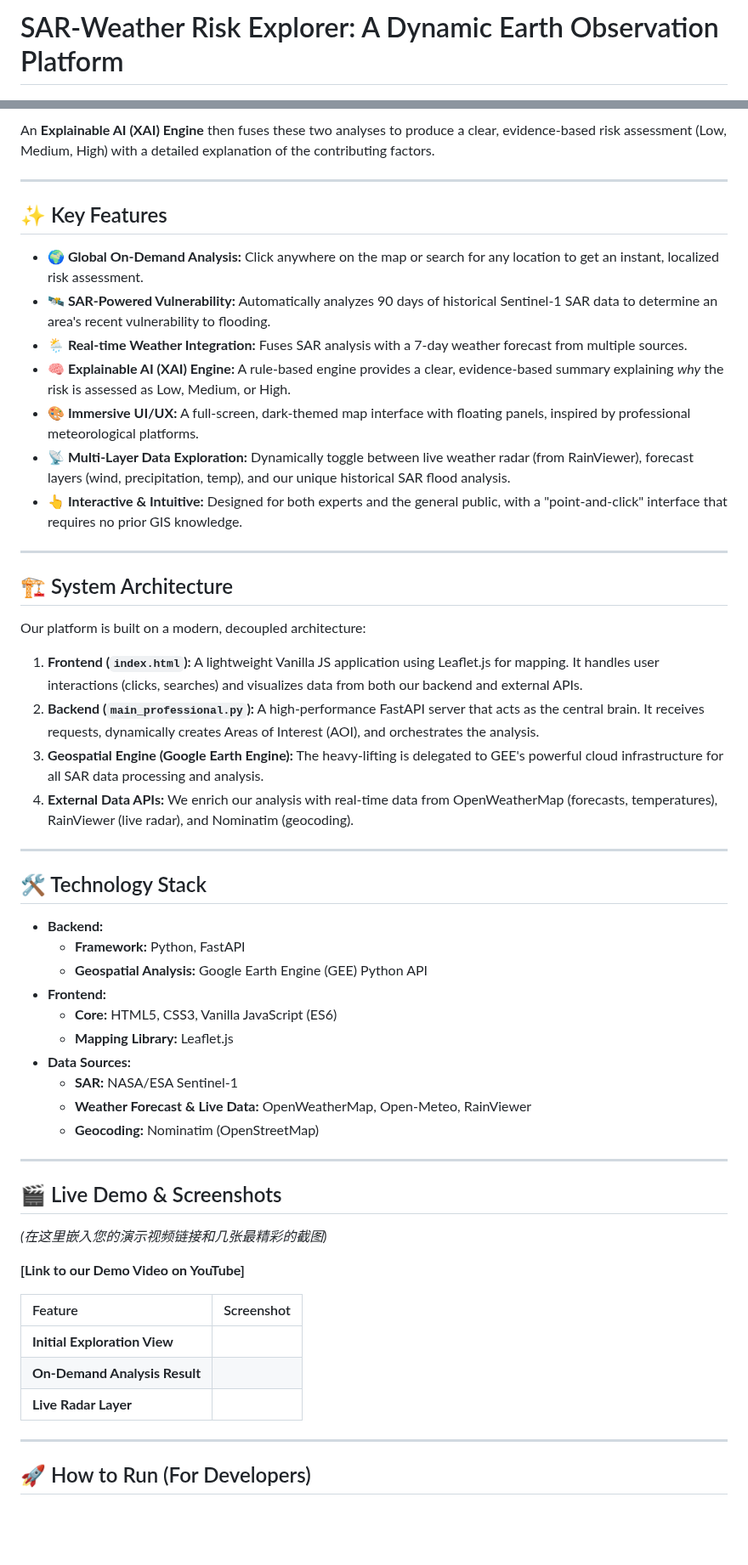
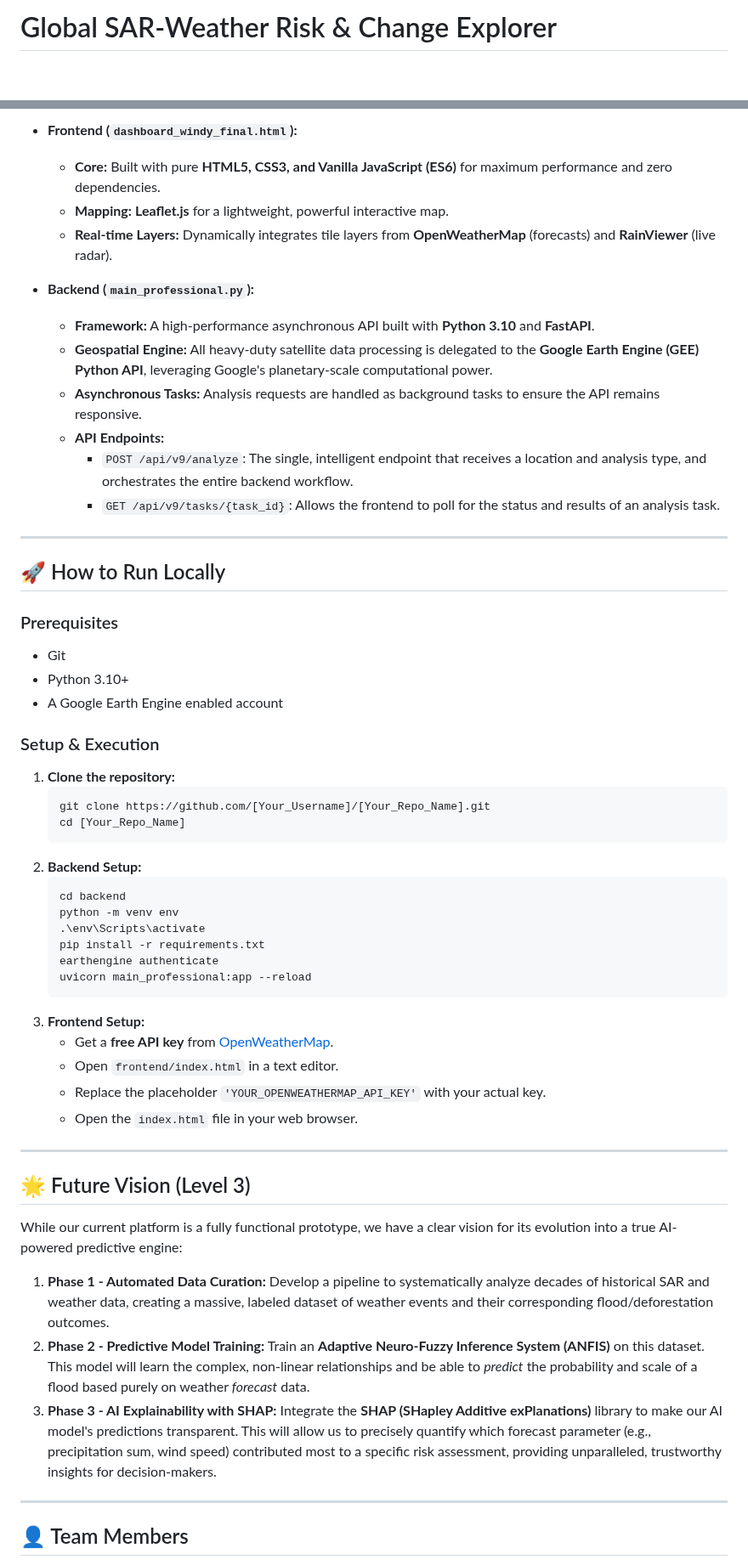
Before and after one commit to Siew22/Sarawak-SAR-Risk-Explorer, a Markdown page: README.md, 2 parts joined by grey strips. Shown at 85% size. GitHub-like rendering; blank space fills up the shorter version.

````diff
--- a/README.md
+++ b/README.md
@@ -1,4 +1,4 @@
-# SAR-Weather Risk Explorer: A Dynamic Earth Observation Platform
+# Global SAR-Weather Risk & Change Explorer
 
 ![NASA Space Apps 2025](https://img.shields.io/badge/NASA_Space_Apps-Sarawak_2025-blue)
 ![Challenge](https://img.shields.io/badge/Challenge-Through_the_Radar_Looking_Glass-green)
@@ -38,61 +57,58 @@ The **SAR-Weather Risk Explorer** is a web-based platform that transforms comple
 
-An **Explainable AI (XAI) Engine** then fuses these two analyses to produce a clear, evidence-based risk assessment (Low, Medium, High) with a detailed explanation of the contributing factors.
+*   **Frontend (`dashboard_windy_final.html`):**
+    *   **Core:** Built with pure **HTML5, CSS3, and Vanilla JavaScript (ES6)** for maximum performance and zero dependencies.
+    *   **Mapping:** **Leaflet.js** for a lightweight, powerful interactive map.
+    *   **Real-time Layers:** Dynamically integrates tile layers from **OpenWeatherMap** (forecasts) and **RainViewer** (live radar).
+
+*   **Backend (`main_professional.py`):**
+    *   **Framework:** A high-performance asynchronous API built with **Python 3.10** and **FastAPI**.
+    *   **Geospatial Engine:** All heavy-duty satellite data processing is delegated to the **Google Earth Engine (GEE) Python API**, leveraging Google's planetary-scale computational power.
+    *   **Asynchronous Tasks:** Analysis requests are handled as background tasks to ensure the API remains responsive.
+    *   **API Endpoints:**
+        *   `POST /api/v9/analyze`: The single, intelligent endpoint that receives a location and analysis type, and orchestrates the entire backend workflow.
+        *   `GET /api/v9/tasks/{task_id}`: Allows the frontend to poll for the status and results of an analysis task.
 
 ---
 
-## ✨ Key Features
+## 🚀 How to Run Locally
 
-- **🌍 Global On-Demand Analysis:** Click anywhere on the map or search for any location to get an instant, localized risk assessment.
-- **🛰️ SAR-Powered Vulnerability:** Automatically analyzes 90 days of historical Sentinel-1 SAR data to determine an area's recent vulnerability to flooding.
-- **🌦️ Real-time Weather Integration:** Fuses SAR analysis with a 7-day weather forecast from multiple sources.
-- **🧠 Explainable AI (XAI) Engine:** A rule-based engine provides a clear, evidence-based summary explaining *why* the risk is assessed as Low, Medium, or High.
-- **🎨 Immersive UI/UX:** A full-screen, dark-themed map interface with floating panels, inspired by professional meteorological platforms.
-- **📡 Multi-Layer Data Exploration:** Dynamically toggle between live weather radar (from RainViewer), forecast layers (wind, precipitation, temp), and our unique historical SAR flood analysis.
-- **👆 Interactive & Intuitive:** Designed for both experts and the general public, with a "point-and-click" interface that requires no prior GIS knowledge.
+### Prerequisites
+*   Git
+*   Python 3.10+
+*   A Google Earth Engine enabled account
+
+### Setup & Execution
+1.  **Clone the repository:**
+    ```bash
+    git clone https://github.com/[Your_Username]/[Your_Repo_Name].git
+    cd [Your_Repo_Name]
+    ```
+2.  **Backend Setup:**
+    ```bash
+    cd backend
+    python -m venv env
+    .\env\Scripts\activate
+    pip install -r requirements.txt
+    earthengine authenticate
+    uvicorn main_professional:app --reload
+    ```
+3.  **Frontend Setup:**
+    *   Get a **free API key** from [OpenWeatherMap](https://openweathermap.org/appid).
+    *   Open `frontend/index.html` in a text editor.
+    *   Replace the placeholder `'YOUR_OPENWEATHERMAP_API_KEY'` with your actual key.
+    *   Open the `index.html` file in your web browser.
 
 ---
 
-## 🏗️ System Architecture
+## 🌟 Future Vision (Level 3)
 
-Our platform is built on a modern, decoupled architecture:
+While our current platform is a fully functional prototype, we have a clear vision for its evolution into a true AI-powered predictive engine:
 
- <!-- 建议您创建一个简单的流程图并替换此链接 -->
-
-1.  **Frontend (`index.html`):** A lightweight Vanilla JS application using Leaflet.js for mapping. It handles user interactions (clicks, searches) and visualizes data from both our backend and external APIs.
-2.  **Backend (`main_professional.py`):** A high-performance FastAPI server that acts as the central brain. It receives requests, dynamically creates Areas of Interest (AOI), and orchestrates the analysis.
-3.  **Geospatial Engine (Google Earth Engine):** The heavy-lifting is delegated to GEE's powerful cloud infrastructure for all SAR data processing and analysis.
-4.  **External Data APIs:** We enrich our analysis with real-time data from OpenWeatherMap (forecasts, temperatures), RainViewer (live radar), and Nominatim (geocoding).
+1.  **Phase 1 - Automated Data Curation:** Develop a pipeline to systematically analyze decades of historical SAR and weather data, creating a massive, labeled dataset of weather events and their corresponding flood/deforestation outcomes.
+2.  **Phase 2 - Predictive Model Training:** Train an **Adaptive Neuro-Fuzzy Inference System (ANFIS)** on this dataset. This model will learn the complex, non-linear relationships and be able to *predict* the probability and scale of a flood based purely on weather *forecast* data.
+3.  **Phase 3 - AI Explainability with SHAP:** Integrate the **SHAP (SHapley Additive exPlanations)** library to make our AI model's predictions transparent. This will allow us to precisely quantify which forecast parameter (e.g., precipitation sum, wind speed) contributed most to a specific risk assessment, providing unparalleled, trustworthy insights for decision-makers.
 
 ---
 
-## 🛠️ Technology Stack
+## 👤 Team Members
 
-- **Backend:**
-  - **Framework:** Python, FastAPI
-  - **Geospatial Analysis:** Google Earth Engine (GEE) Python API
-- **Frontend:**
-  - **Core:** HTML5, CSS3, Vanilla JavaScript (ES6)
-  - **Mapping Library:** Leaflet.js
-- **Data Sources:**
-  - **SAR:** NASA/ESA Sentinel-1
-  - **Weather Forecast & Live Data:** OpenWeatherMap, Open-Meteo, RainViewer
-  - **Geocoding:** Nominatim (OpenStreetMap)
-
----
-
-## 🎬 Live Demo & Screenshots
-
-*(在这里嵌入您的演示视频链接和几张最精彩的截图)*
-
-**[Link to our Demo Video on YouTube]**
-
-| Feature | Screenshot |
-| :--- | :--- |
-| **Initial Exploration View** |  |
-| **On-Demand Analysis Result** |  |
-| **Live Radar Layer** |  |
-
----
-
-## 🚀 How to Run (For Developers)
-
````
Also changed, not shown: other parts of README.md (+37 -65 lines).
